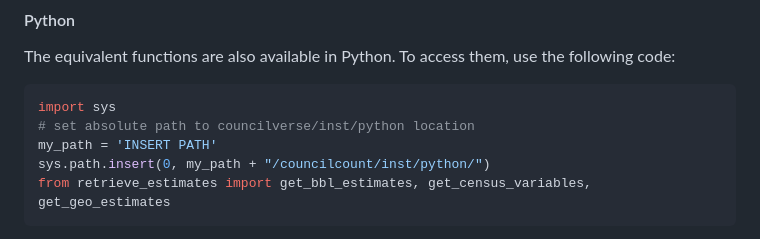
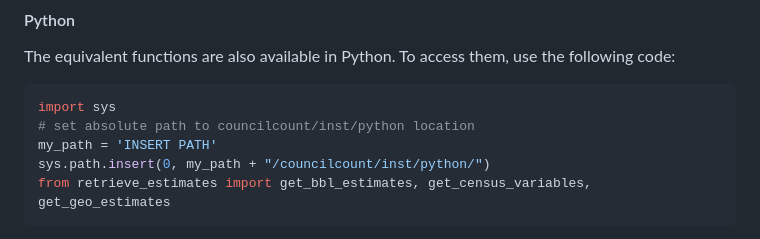
Before and after one commit to NewYorkCityCouncil/councilcount, a Markdown page: README.md, the part around the change. Drawn GitHub-style.

````diff
--- a/README.md
+++ b/README.md
@@ -84,7 +84,7 @@ use the following code:
 
 ``` python
 import sys
-# set absolute path to councilverse/inst/python location
+# set absolute path to councilcount/inst/python location
 my_path = 'INSERT PATH'
 sys.path.insert(0, my_path + "/councilcount/inst/python/")
 from retrieve_estimates import get_bbl_estimates, get_census_variables, get_geo_estimates
````
